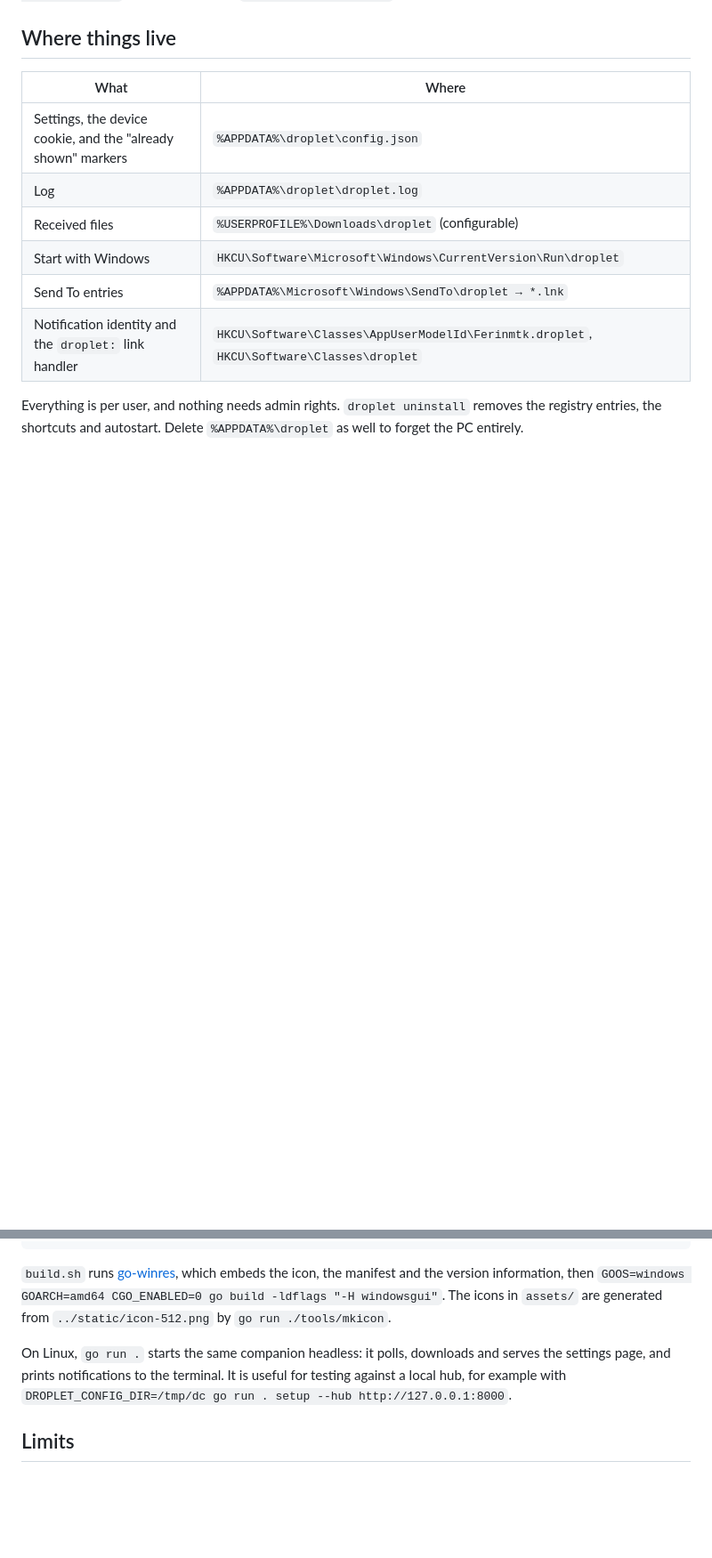
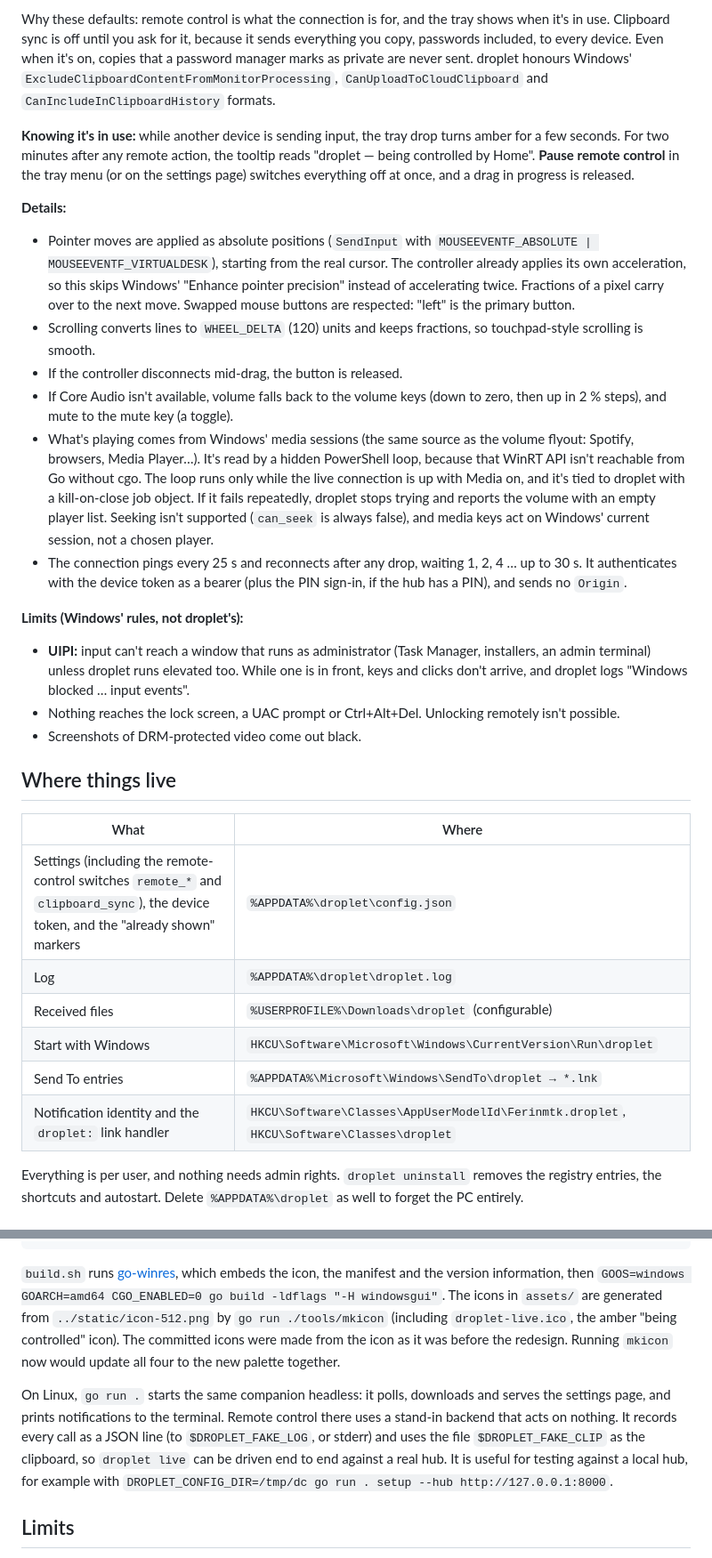
Before and after one commit to Ferinmtk/droplet, a Markdown page: windows/README.md, 2 parts joined by grey strips. Shown at 89% size. Drawn GitHub-style; blank space fills up the shorter version.

```diff
--- a/windows/README.md
+++ b/windows/README.md
@@ -56,8 +88,54 @@ finish. Output still reaches the console. To make the shell wait, use
+Why these defaults: remote control is what the connection is for, and the
+tray shows when it's in use. Clipboard sync is off until you ask for it,
+because it sends everything you copy, passwords included, to every device.
+Even when it's on, copies that a password manager marks as private are
+never sent. droplet honours Windows' `ExcludeClipboardContentFromMonitorProcessing`,
+`CanUploadToCloudClipboard` and `CanIncludeInClipboardHistory` formats.
+
+**Knowing it's in use:** while another device is sending input, the tray
+drop turns amber for a few seconds. For two minutes after any remote action,
+the tooltip reads "droplet — being controlled by Home". **Pause remote
+control** in the tray menu (or on the settings page) switches everything off
+at once, and a drag in progress is released.
+
+**Details:**
+- Pointer moves are applied as absolute positions (`SendInput` with
+  `MOUSEEVENTF_ABSOLUTE | MOUSEEVENTF_VIRTUALDESK`), starting from the real
+  cursor. The controller already applies its own acceleration, so this skips
+  Windows' "Enhance pointer precision" instead of accelerating twice.
+  Fractions of a pixel carry over to the next move. Swapped mouse buttons
+  are respected: "left" is the primary button.
+- Scrolling converts lines to `WHEEL_DELTA` (120) units and keeps
+  fractions, so touchpad-style scrolling is smooth.
+- If the controller disconnects mid-drag, the button is released.
+- If Core Audio isn't available, volume falls back to the volume keys
+  (down to zero, then up in 2 % steps), and mute to the mute key (a toggle).
+- What's playing comes from Windows' media sessions (the same source as the
+  volume flyout: Spotify, browsers, Media Player…). It's read by a hidden
+  PowerShell loop, because that WinRT API isn't reachable from Go without
+  cgo. The loop runs only while the live connection is up with Media on, and
+  it's tied to droplet with a kill-on-close job object. If it fails
+  repeatedly, droplet stops trying and reports the volume with an empty
+  player list. Seeking isn't supported (`can_seek` is always false), and
+  media keys act on Windows' current session, not a chosen player.
+- The connection pings every 25 s and reconnects after any drop, waiting 1,
+  2, 4 … up to 30 s. It authenticates with the device token as a bearer
+  (plus the PIN sign-in, if the hub has a PIN), and sends no `Origin`.
+
+**Limits (Windows' rules, not droplet's):**
+- **UIPI:** input can't reach a window that runs as administrator (Task
+  Manager, installers, an admin terminal) unless droplet runs elevated too.
+  While one is in front, keys and clicks don't arrive, and droplet logs
+  "Windows blocked … input events".
+- Nothing reaches the lock screen, a UAC prompt or Ctrl+Alt+Del. Unlocking
+  remotely isn't possible.
+- Screenshots of DRM-protected video come out black.
+
 ## Where things live
 
 | What | Where |
 |---|---|
-| Settings, the device cookie, and the "already shown" markers | `%APPDATA%\droplet\config.json` |
+| Settings (including the remote-control switches `remote_*` and `clipboard_sync`), the device token, and the "already shown" markers | `%APPDATA%\droplet\config.json` |
 | Log | `%APPDATA%\droplet\droplet.log` |
 | Received files | `%USERPROFILE%\Downloads\droplet` (configurable) |
 | Start with Windows | `HKCU\Software\Microsoft\Windows\CurrentVersion\Run\droplet` |
@@ -104,10 +187,17 @@ go test ./...               # tests run on Linux/macOS too
 the icon, the manifest and the version information, then
 `GOOS=windows GOARCH=amd64 CGO_ENABLED=0 go build -ldflags "-H windowsgui"`.
 The icons in `assets/` are generated from `../static/icon-512.png` by
-`go run ./tools/mkicon`.
+`go run ./tools/mkicon` (including `droplet-live.ico`, the amber "being
+controlled" icon). The committed icons were made from the icon as it was
+before the redesign. Running `mkicon` now would update all four to the new
+palette together.
 
 On Linux, `go run .` starts the same companion headless: it polls, downloads
-and serves the settings page, and prints notifications to the terminal. It
+and serves the settings page, and prints notifications to the terminal.
+Remote control there uses a stand-in backend that acts on nothing. It
+records every call as a JSON line (to `$DROPLET_FAKE_LOG`, or stderr) and
+uses the file `$DROPLET_FAKE_CLIP` as the clipboard, so
+`droplet live` can be driven end to end against a real hub. It
 is useful for testing against a local hub, for example with
 `DROPLET_CONFIG_DIR=/tmp/dc go run . setup --hub http://127.0.0.1:8000`.
 
```
Also changed, not shown: other parts of windows/README.md (+46 -9 lines).
